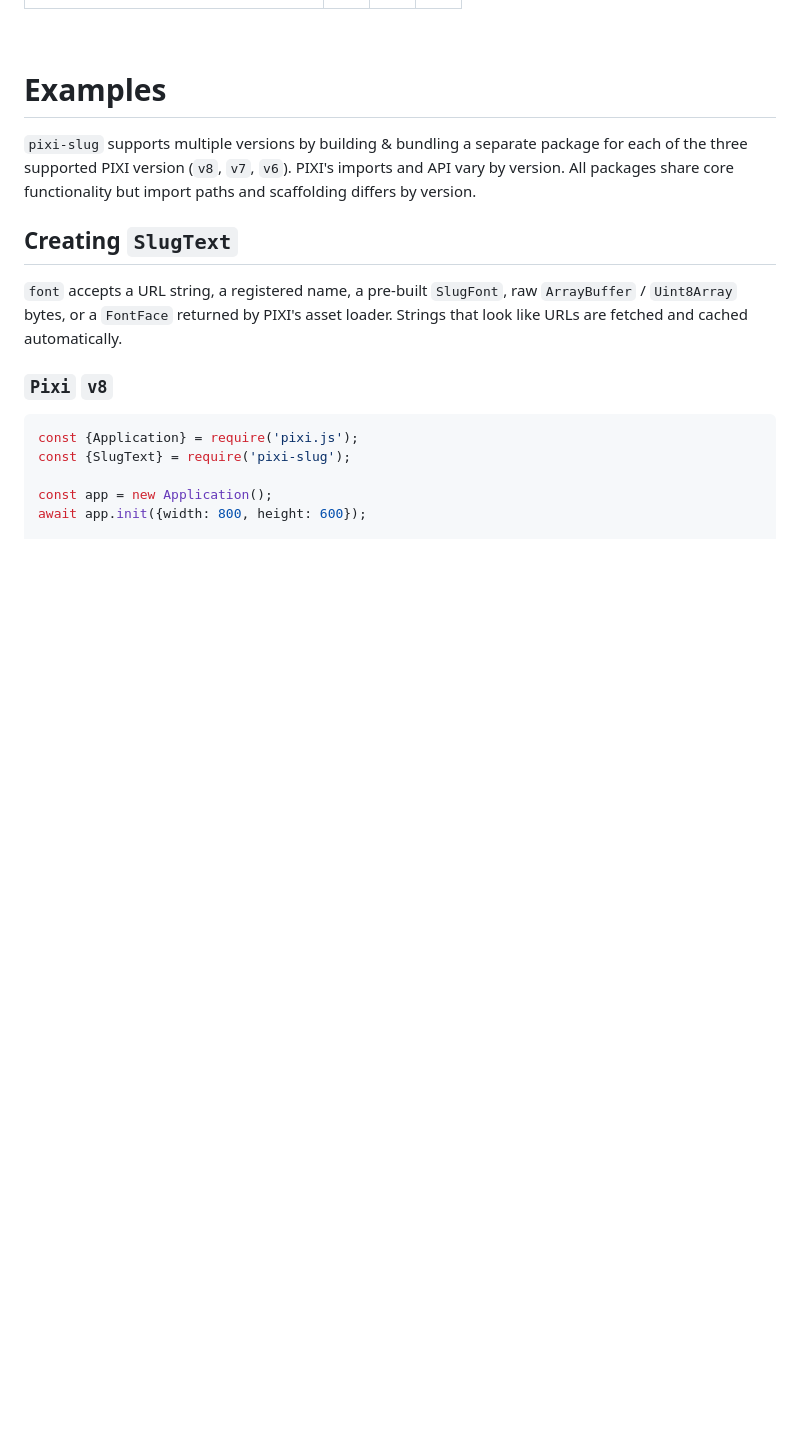
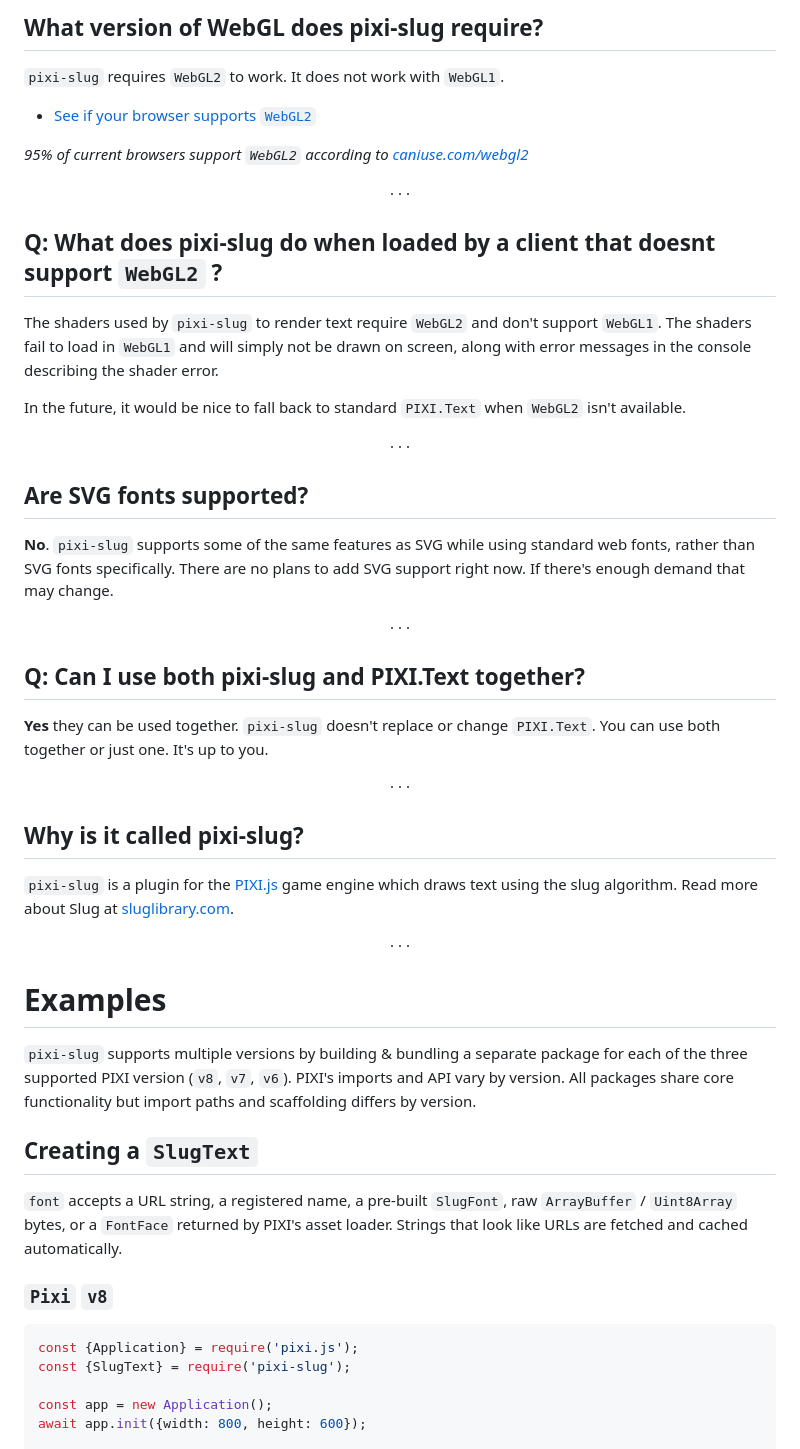
Before and after one commit to toreda/pixi-slug, a Markdown page: README.md, the part around one of its changes. Rendered like a GitHub page; blank space fills up the shorter version.

```diff
--- a/README.md
+++ b/README.md
@@ -125,9 +118,44 @@ Do these advantages matter for you? It depends on your use case. This package pr
+## What version of WebGL does pixi-slug require?
+
+`pixi-slug` requires `WebGL2` to work. It does not work with `WebGL1`.
+* [See if your browser supports `WebGL2`](https://get.webgl.org/webgl2/)
+
+*95% of current browsers support `WebGL2` according to [caniuse.com/webgl2](https://caniuse.com/webgl2)*
+
+<p align="center">· · ·</p>
+
+
+## Q: What does pixi-slug do when loaded by a client that doesnt support `WebGL2` ?
+
+The shaders used by `pixi-slug` to render text require `WebGL2` and don't support `WebGL1`. The shaders fail to load in `WebGL1` and will simply not be drawn on screen, along with error messages in the console describing the shader error.
+
+In the future, it would be nice to fall back to standard `PIXI.Text` when `WebGL2` isn't available.
+<p align="center">· · ·</p>
+
+## Are SVG fonts supported?
+**No**. `pixi-slug` supports some of the same features as SVG while using standard web fonts, rather than SVG fonts specifically. There are no plans to add SVG support right now. If there's enough demand that may change.
+
+<p align="center">· · ·</p>
+
+## Q: Can I use both pixi-slug and PIXI.Text together?
+
+**Yes** they can be used together. `pixi-slug` doesn't replace or change `PIXI.Text`. You can use both together or just one. It's up to you.
+
+<p align="center">· · ·</p>
+
+## Why is it called pixi-slug?
+`pixi-slug` is a plugin for the [PIXI.js](https://pixijs.com/) game engine which draws text using the slug algorithm. Read more about Slug at [sluglibrary.com](https://sluglibrary.com/).
+
+
+<p align="center">· · ·</p>
+
+
 
 # Examples
 
 `pixi-slug` supports multiple versions by building & bundling a separate package for each of the three supported PIXI version (`v8`, `v7`, `v6`). PIXI's imports and API vary by version. All packages share core functionality but import paths and scaffolding differs by version.
 
-## Creating `SlugText`
+## Creating a `SlugText`
 
 `font` accepts a URL string, a registered name, a pre-built `SlugFont`, raw `ArrayBuffer` / `Uint8Array` bytes, or a `FontFace` returned by PIXI's asset loader. Strings that look like URLs are fetched and cached automatically.
 
```
Also changed, not shown: other parts of README.md (+74 -81 lines).
